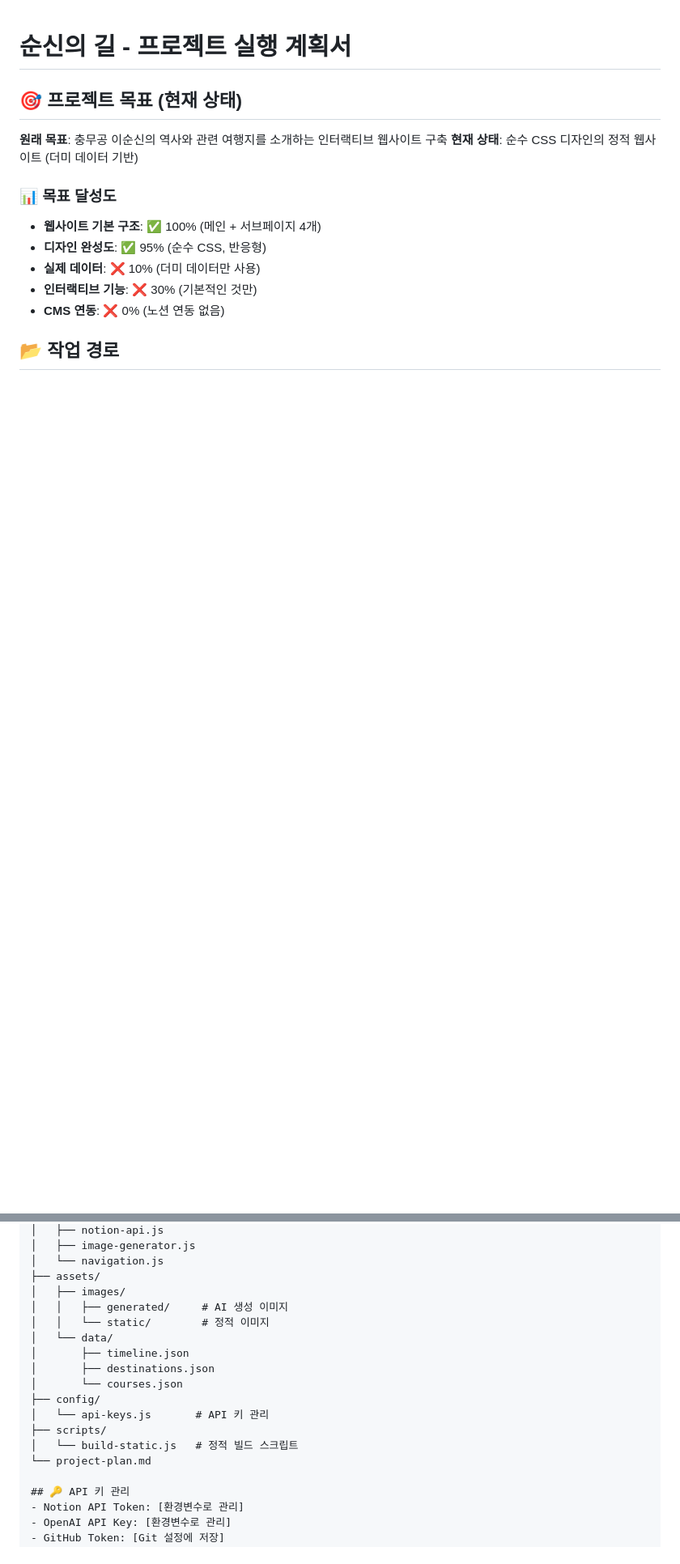
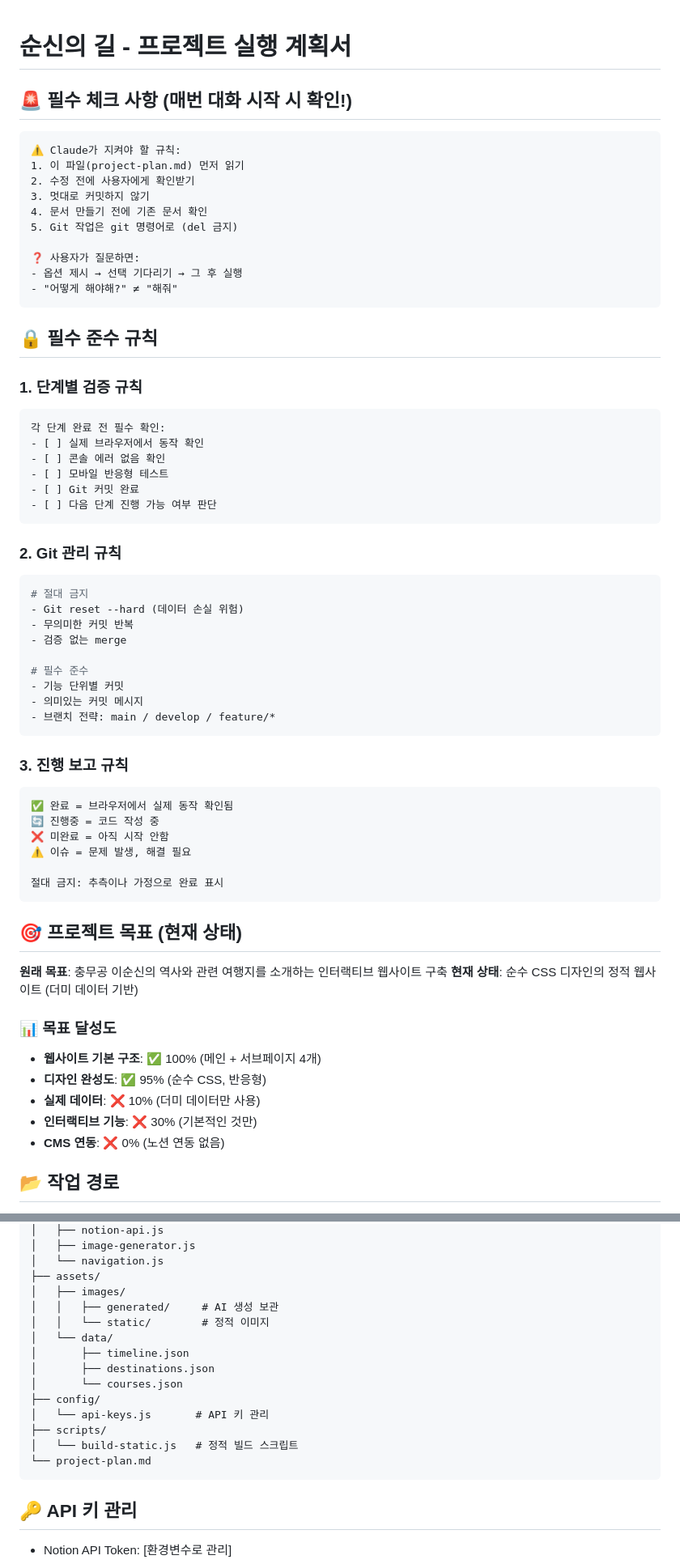
Before and after one commit to half-nomad/Sun-sin-path, a Markdown page: project-plan.md, 2 parts joined by grey strips. Shown: that part at 81% size. GitHub-like rendering; blank space fills up the shorter version.

Commit message:
Update project-plan.md
1st extension

````diff
--- a/project-plan.md
+++ b/project-plan.md
@@ -1,4 +1,54 @@
 # 순신의 길 - 프로젝트 실행 계획서
+
+## 🚨 **필수 체크 사항 (매번 대화 시작 시 확인!)**
+```markdown
+⚠️ Claude가 지켜야 할 규칙:
+1. 이 파일(project-plan.md) 먼저 읽기
+2. 수정 전에 사용자에게 확인받기
+3. 멋대로 커밋하지 않기
+4. 문서 만들기 전에 기존 문서 확인
+5. Git 작업은 git 명령어로 (del 금지)
+
+❓ 사용자가 질문하면:
+- 옵션 제시 → 선택 기다리기 → 그 후 실행
+- "어떻게 해야해?" ≠ "해줘"
+```
+
+## 🔒 **필수 준수 규칙**
+
+### **1. 단계별 검증 규칙**
+```markdown
+각 단계 완료 전 필수 확인:
+- [ ] 실제 브라우저에서 동작 확인
+- [ ] 콘솔 에러 없음 확인
+- [ ] 모바일 반응형 테스트
+- [ ] Git 커밋 완료
+- [ ] 다음 단계 진행 가능 여부 판단
+```
+
+### **2. Git 관리 규칙**
+```bash
+# 절대 금지
+- Git reset --hard (데이터 손실 위험)
+- 무의미한 커밋 반복
+- 검증 없는 merge
+
+# 필수 준수
+- 기능 단위별 커밋
+- 의미있는 커밋 메시지
+- 브랜치 전략: main / develop / feature/*
+```
+
+### **3. 진행 보고 규칙**
+```markdown
+✅ 완료 = 브라우저에서 실제 동작 확인됨
+🔄 진행중 = 코드 작성 중
+❌ 미완료 = 아직 시작 안함
+⚠️ 이슈 = 문제 발생, 해결 필요
+
+절대 금지: 추측이나 가정으로 완료 표시
+```
+
 
 ## 🎯 프로젝트 목표 (현재 상태)
 **원래 목표**: 충무공 이순신의 역사와 관련 여행지를 소개하는 인터랙티브 웹사이트 구축
@@ -90,7 +139,7 @@ C:\Users\mokka\Claude-project\Sun-sin-path\
 │   └── navigation.js
 ├── assets/
 │   ├── images/
-│   │   ├── generated/     # AI 생성 이미지
+│   │   ├── generated/     # AI 생성 보관
 │   │   └── static/        # 정적 이미지
 │   └── data/
 │       ├── timeline.json
@@ -101,6 +150,7 @@ C:\Users\mokka\Claude-project\Sun-sin-path\
 ├── scripts/
 │   └── build-static.js   # 정적 빌드 스크립트
 └── project-plan.md
+```
 
 ## 🔑 API 키 관리
 - Notion API Token: [환경변수로 관리]
````
Also changed, not shown: other parts of project-plan.md (+12 -10 lines).
